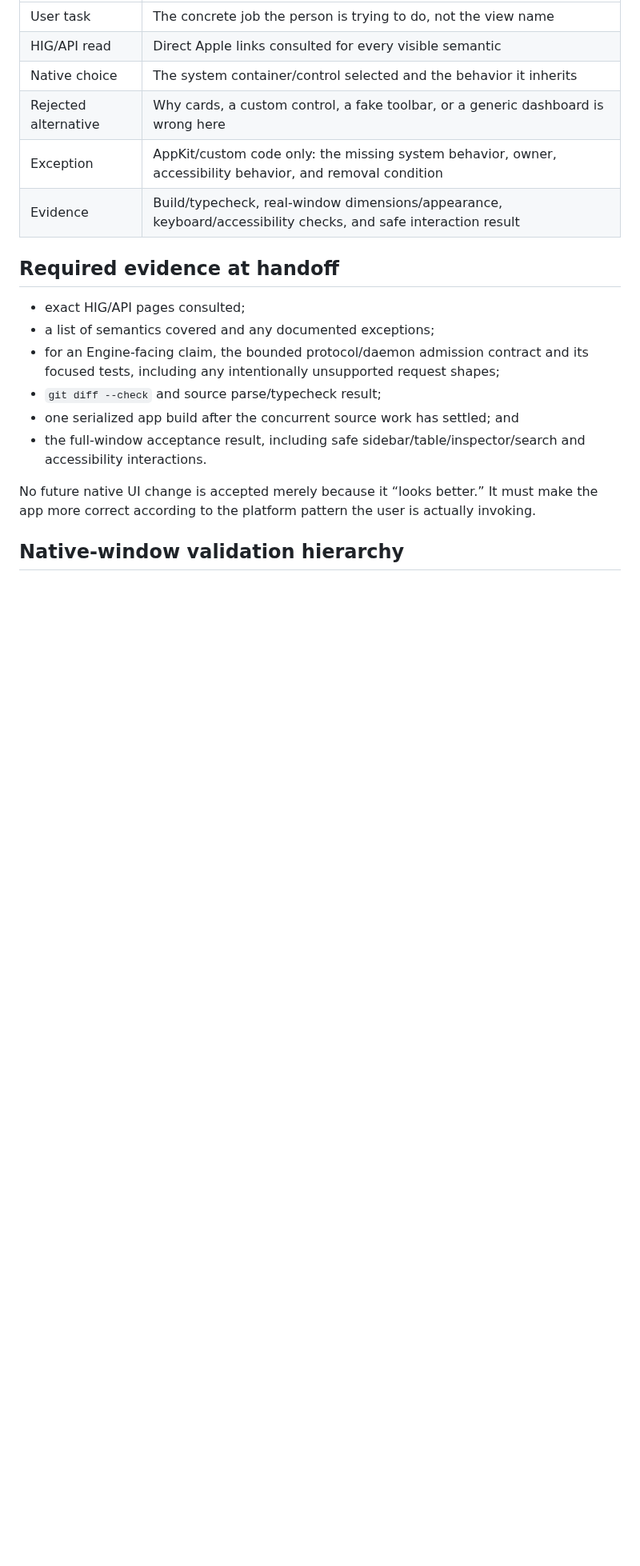
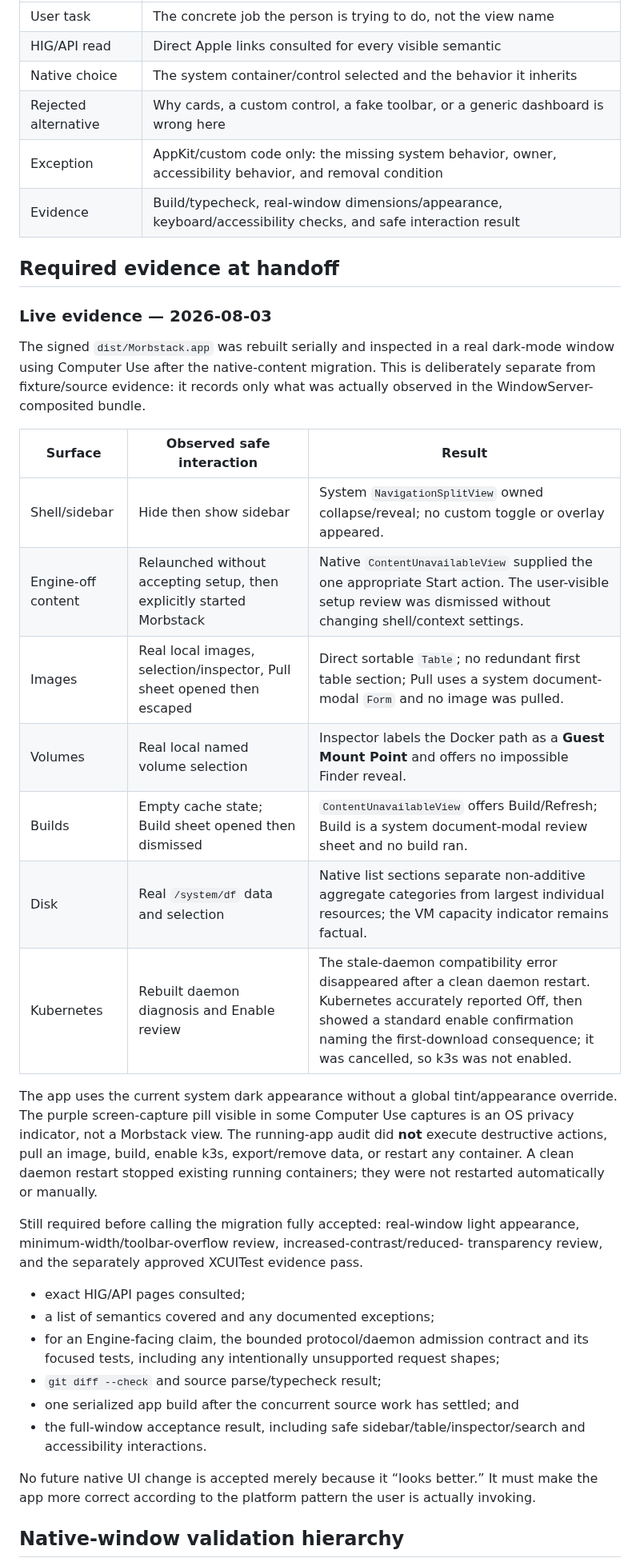
Before and after one commit to alliecatowo/morbstack, a Markdown page: docs/design/HIG-COVERAGE-AUDIT.md, the part around the change. Shown at 80% size. Rendered like a GitHub page; blank space fills up the shorter version.

Commit message:
Record real-window native acceptance evidence

```diff
--- a/docs/design/HIG-COVERAGE-AUDIT.md
+++ b/docs/design/HIG-COVERAGE-AUDIT.md
@@ -122,6 +122,34 @@ For each route, record a compact review card before calling it complete:
 
 ## Required evidence at handoff
 
+### Live evidence — 2026-08-03
+
+The signed `dist/Morbstack.app` was rebuilt serially and inspected in a real dark-mode
+window using Computer Use after the native-content migration.  This is deliberately
+separate from fixture/source evidence: it records only what was actually observed in
+the WindowServer-composited bundle.
+
+| Surface | Observed safe interaction | Result |
+| --- | --- | --- |
+| Shell/sidebar | Hide then show sidebar | System `NavigationSplitView` owned collapse/reveal; no custom toggle or overlay appeared. |
+| Engine-off content | Relaunched without accepting setup, then explicitly started Morbstack | Native `ContentUnavailableView` supplied the one appropriate Start action. The user-visible setup review was dismissed without changing shell/context settings. |
+| Images | Real local images, selection/inspector, Pull sheet opened then escaped | Direct sortable `Table`; no redundant first table section; Pull uses a system document-modal `Form` and no image was pulled. |
+| Volumes | Real local named volume selection | Inspector labels the Docker path as a **Guest Mount Point** and offers no impossible Finder reveal. |
+| Builds | Empty cache state; Build sheet opened then dismissed | `ContentUnavailableView` offers Build/Refresh; Build is a system document-modal review sheet and no build ran. |
+| Disk | Real `/system/df` data and selection | Native list sections separate non-additive aggregate categories from largest individual resources; the VM capacity indicator remains factual. |
+| Kubernetes | Rebuilt daemon diagnosis and Enable review | The stale-daemon compatibility error disappeared after a clean daemon restart. Kubernetes accurately reported Off, then showed a standard enable confirmation naming the first-download consequence; it was cancelled, so k3s was not enabled. |
+
+The app uses the current system dark appearance without a global tint/appearance
+override. The purple screen-capture pill visible in some Computer Use captures is an
+OS privacy indicator, not a Morbstack view. The running-app audit did **not** execute
+destructive actions, pull an image, build, enable k3s, export/remove data, or restart
+any container. A clean daemon restart stopped existing running containers; they were
+not restarted automatically or manually.
+
+Still required before calling the migration fully accepted: real-window light
+appearance, minimum-width/toolbar-overflow review, increased-contrast/reduced-
+transparency review, and the separately approved XCUITest evidence pass.
+
 - exact HIG/API pages consulted;
 - a list of semantics covered and any documented exceptions;
 - for an Engine-facing claim, the bounded protocol/daemon admission contract and its
```
